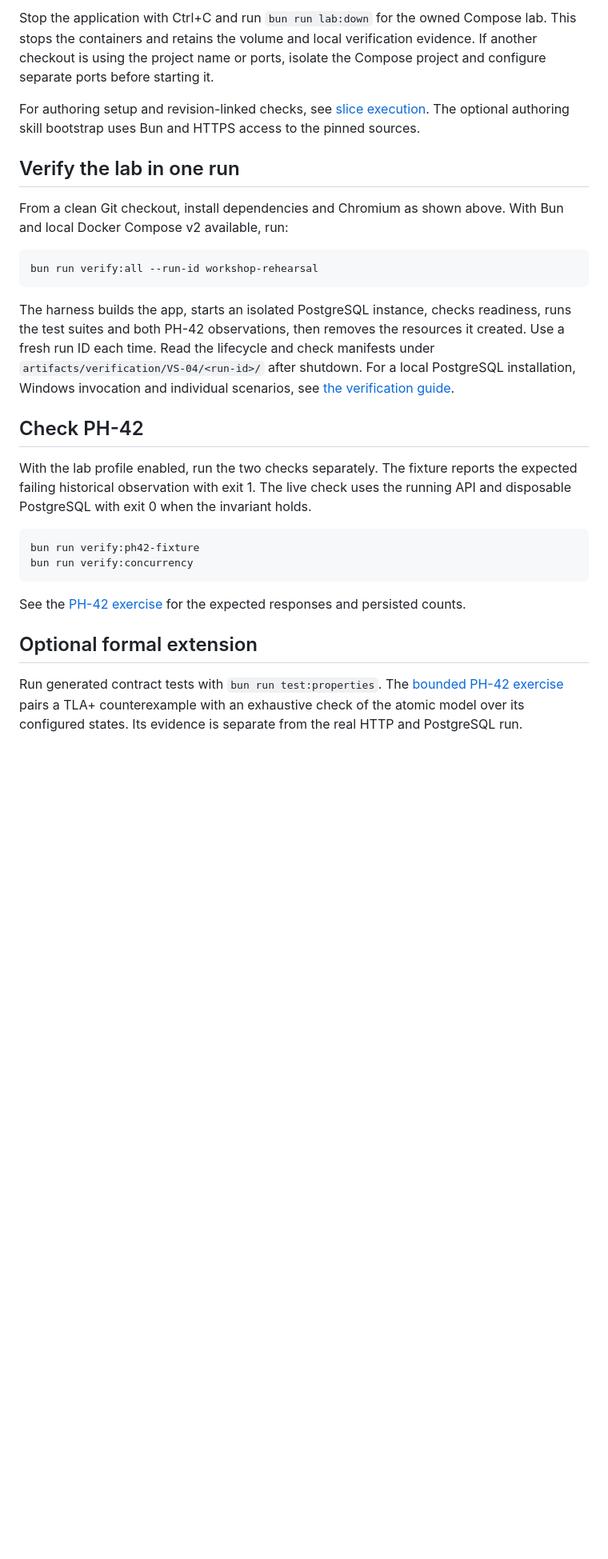
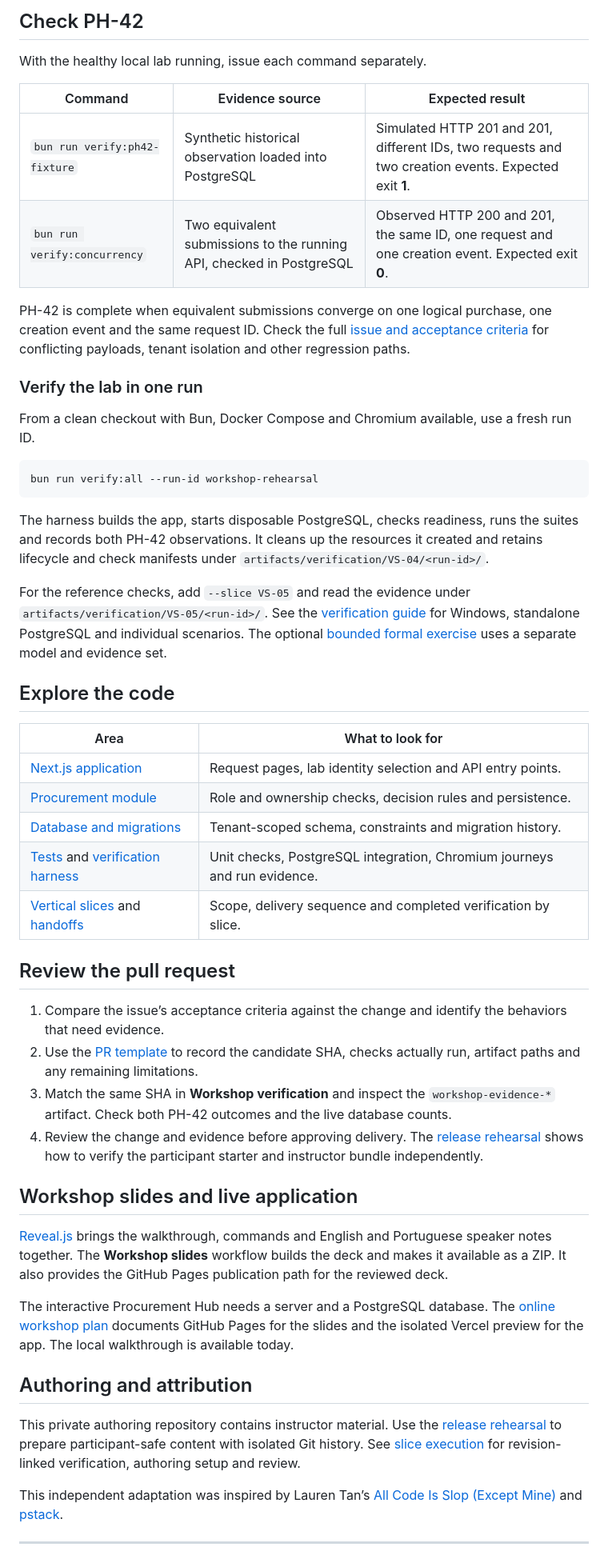
Before and after one commit to glaucia86/grokbot-enterprise-engineering-workshop, a Markdown page: README.md, the part around one of its changes. Shown at 80% size. GitHub-like rendering; blank space fills up the shorter version.

````diff
--- a/README.md
+++ b/README.md
@@ -55,29 +92,55 @@ A healthy lab returns HTTP 200 with `{"status":"ready"}`. Missing or unreachable
 
-Stop the application with Ctrl+C and run `bun run lab:down` for the owned Compose lab. This stops the containers and retains the volume and local verification evidence. If another checkout is using the project name or ports, isolate the Compose project and configure separate ports before starting it.
+## Check PH-42
 
-For authoring setup and revision-linked checks, see [slice execution](doc-specs/LOOP-ENGINEERING.md). The optional authoring skill bootstrap uses Bun and HTTPS access to the pinned sources.
+With the healthy local lab running, issue each command separately.
 
-## Verify the lab in one run
+| Command | Evidence source | Expected result |
+| --- | --- | --- |
+| `bun run verify:ph42-fixture` | Synthetic historical observation loaded into PostgreSQL | Simulated HTTP 201 and 201, different IDs, two requests and two creation events. Expected exit **1**. |
+| `bun run verify:concurrency` | Two equivalent submissions to the running API, checked in PostgreSQL | Observed HTTP 200 and 201, the same ID, one request and one creation event. Expected exit **0**. |
 
-From a clean Git checkout, install dependencies and Chromium as shown above. With Bun and local Docker Compose v2 available, run:
+PH-42 is complete when equivalent submissions converge on one logical purchase, one creation event and the same request ID. Check the full [issue and acceptance criteria](doc-specs/03-demo-issue-42.md) for conflicting payloads, tenant isolation and other regression paths.
+
+### Verify the lab in one run
+
+From a clean checkout with Bun, Docker Compose and Chromium available, use a fresh run ID.
 
 ```bash
 bun run verify:all --run-id workshop-rehearsal
 ```
 
-The harness builds the app, starts an isolated PostgreSQL instance, checks readiness, runs the test suites and both PH-42 observations, then removes the resources it created. Use a fresh run ID each time. Read the lifecycle and check manifests under `artifacts/verification/VS-04/<run-id>/` after shutdown. For a local PostgreSQL installation, Windows invocation and individual scenarios, see [the verification guide](skills/verify-procurement/SKILL.md).
+The harness builds the app, starts disposable PostgreSQL, checks readiness, runs the suites and records both PH-42 observations. It cleans up the resources it created and retains lifecycle and check manifests under `artifacts/verification/VS-04/<run-id>/`.
 
-## Check PH-42
+For the reference checks, add `--slice VS-05` and read the evidence under `artifacts/verification/VS-05/<run-id>/`. See the [verification guide](skills/verify-procurement/SKILL.md) for Windows, standalone PostgreSQL and individual scenarios. The optional [bounded formal exercise](formal/README.md) uses a separate model and evidence set.
 
-With the lab profile enabled, run the two checks separately. The fixture reports the expected failing historical observation with exit 1. The live check uses the running API and disposable PostgreSQL with exit 0 when the invariant holds.
+## Explore the code
 
-```bash
-bun run verify:ph42-fixture
-bun run verify:concurrency
-```
+| Area | What to look for |
+| --- | --- |
+| [Next.js application](src/app/) | Request pages, lab identity selection and API entry points. |
+| [Procurement module](src/modules/procurement/) | Role and ownership checks, decision rules and persistence. |
+| [Database and migrations](drizzle/) | Tenant-scoped schema, constraints and migration history. |
+| [Tests](tests/) and [verification harness](engineering/verify-lab.ts) | Unit checks, PostgreSQL integration, Chromium journeys and run evidence. |
+| [Vertical slices](doc-specs/05-vertical-slices.md) and [handoffs](doc-specs/handoffs/) | Scope, delivery sequence and completed verification by slice. |
 
-See the [PH-42 exercise](doc-specs/03-demo-issue-42.md) for the expected responses and persisted counts.
+## Review the pull request
 
-## Optional formal extension
+1. Compare the issue’s acceptance criteria against the change and identify the behaviors that need evidence.
+2. Use the [PR template](.github/pull_request_template.md) to record the candidate SHA, checks actually run, artifact paths and any remaining limitations.
+3. Match the same SHA in **Workshop verification** and inspect the `workshop-evidence-*` artifact. Check both PH-42 outcomes and the live database counts.
+4. Review the change and evidence before approving delivery. The [release rehearsal](doc-specs/07-release-rehearsal.md) shows how to verify the participant starter and instructor bundle independently.
 
-Run generated contract tests with `bun run test:properties`. The [bounded PH-42 exercise](formal/README.md) pairs a TLA+ counterexample with an exhaustive check of the atomic model over its configured states. Its evidence is separate from the real HTTP and PostgreSQL run.
+## Workshop slides and live application
+
+[Reveal.js](slides/README.md) brings the walkthrough, commands and English and Portuguese speaker notes together. The **Workshop slides** workflow builds the deck and makes it available as a ZIP. It also provides the GitHub Pages publication path for the reviewed deck.
+
+The interactive Procurement Hub needs a server and a PostgreSQL database. The [online workshop plan](doc-specs/08-online-workshop.md) documents GitHub Pages for the slides and the isolated Vercel preview for the app. The local walkthrough is available today.
+
+## Authoring and attribution
+
+This private authoring repository contains instructor material. Use the [release rehearsal](doc-specs/07-release-rehearsal.md) to prepare participant-safe content with isolated Git history. See [slice execution](doc-specs/LOOP-ENGINEERING.md) for revision-linked verification, authoring setup and review.
+
+This independent adaptation was inspired by Lauren Tan’s [All Code Is Slop (Except Mine)](https://www.youtube.com/watch?v=O_zcc6Xl12g) and [pstack](https://github.com/cursor/plugins/tree/main/pstack).
+
+---
+
````
Also changed, not shown: other parts of README.md (+76 -31 lines), doc-specs/08-online-workshop.md (added, +26 -0 lines), doc-specs/README.md (+2 -0 lines), slides/README.md (added, +27 -0 lines), docs/media/glaucia-lemos.jpg (added), 15 other files.
